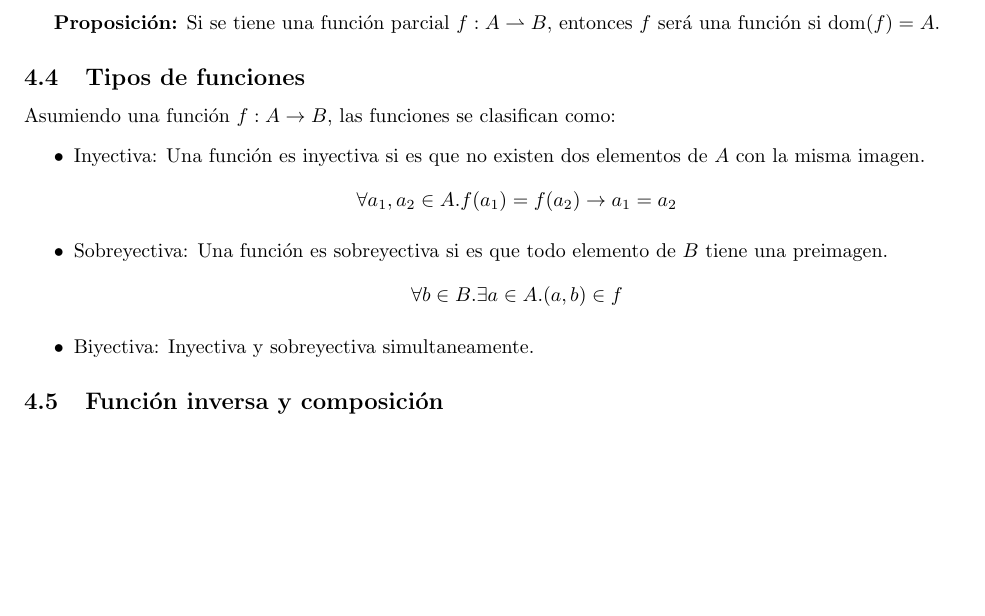
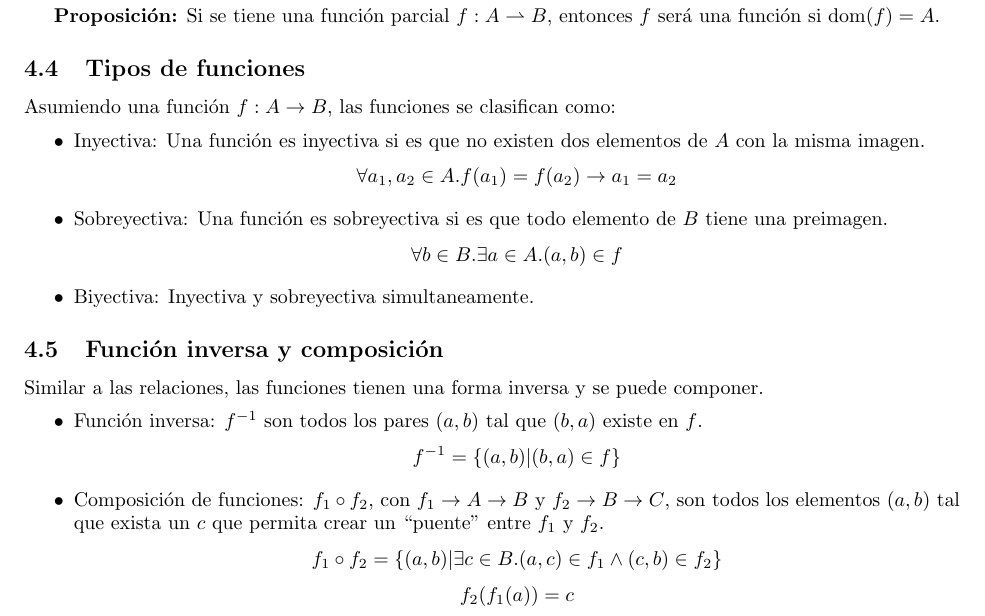
Before and after one commit to ElTioAndresCabezas/resumen-iic1253, a LaTeX document (sections/conjunto.tex): part of page 13 of 13, cut so that both start at the same text, the shorter picture padded with empty space. Compiled offline with pdfLaTeX.

Commit message:
Avance hasta funcion inversa y compuesta

```diff
--- a/sections/conjunto.tex
+++ b/sections/conjunto.tex
@@ -740,5 +740,13 @@ Asumiendo una función $f: A \rightarrow B$, las funciones se clasifican como:
 \end{itemize}
 
 \subsection{Función inversa y composición}
+Similar a las relaciones, las funciones tienen una forma inversa y se puede componer.
+\begin{itemize}
+    \item Función inversa: $f^{-1}$ son todos los pares $(a,b)$ tal que $(b,a)$ existe en $f$. \[ f^{-1} = \{ (a,b) | (b,a) \in f \} \]
+    \item Composición de funciones: $f_1 \circ f_2$, con $f_1 \rightarrow A \rightarrow B$ y $f_2 \rightarrow B \rightarrow C$, son todos los elementos $(a,b)$ tal que exista un $c$ que permita crear un ``puente'' entre $f_1$ y $f_2$. \[ f_1 \circ f_2 = \{ (a,b) | \exists c \in B . (a,c) \in f_1 \wedge (c,b) \in f_2 \} \]
+    \[ f_2(f_1(a)) = c \]
+\end{itemize}
+
+
 
 \end{document}
```
Also changed, not shown: sections/conjunto.pdf.
